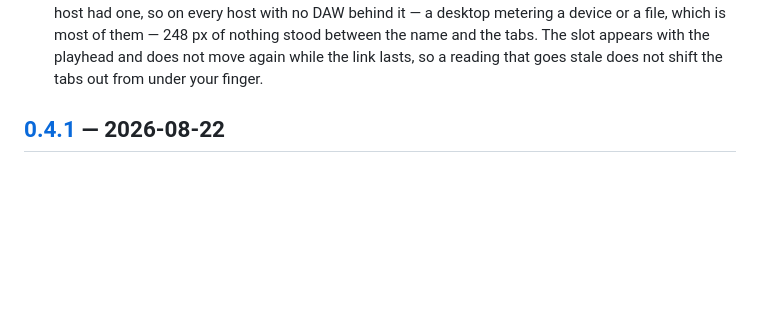
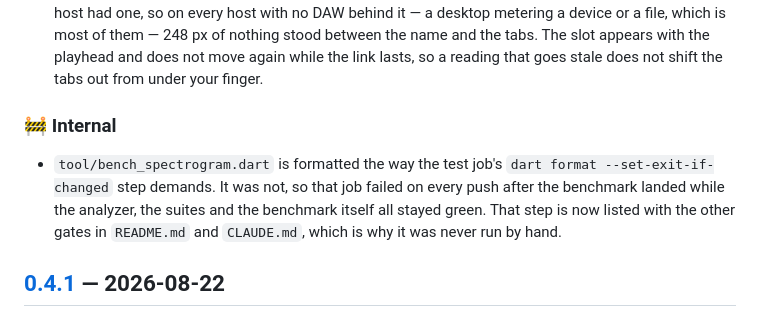
Before and after one commit to JonasGrunau/open_audio_analyzer, a Markdown page: CHANGELOG.md, the part around the change. Drawn GitHub-style; blank space fills up the shorter version.

```diff
--- a/CHANGELOG.md
+++ b/CHANGELOG.md
@@ -52,6 +52,14 @@ This project follows [Semantic Versioning](https://semver.org/spec/v2.0.0.html).
   of them — 248 px of nothing stood between the name and the tabs. The slot
   appears with the playhead and does not move again while the link lasts, so a
   reading that goes stale does not shift the tabs out from under your finger.
+
+### 🚧 Internal
+- `tool/bench_spectrogram.dart` is formatted the way the test job's
+  `dart format --set-exit-if-changed` step demands. It was not, so that job
+  failed on every push after the benchmark landed while the analyzer, the
+  suites and the benchmark itself all stayed green. That step is now listed
+  with the other gates in `README.md` and `CLAUDE.md`, which is why it was
+  never run by hand.
 
 ## [0.4.1] — 2026-08-22
 
```
Also changed, not shown: CLAUDE.md (+8 -4 lines), README.md (+2 -0 lines).
